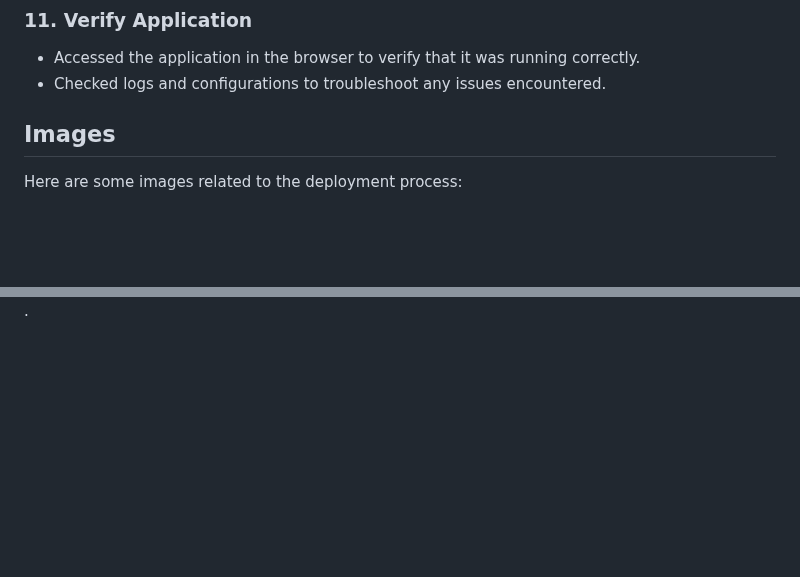
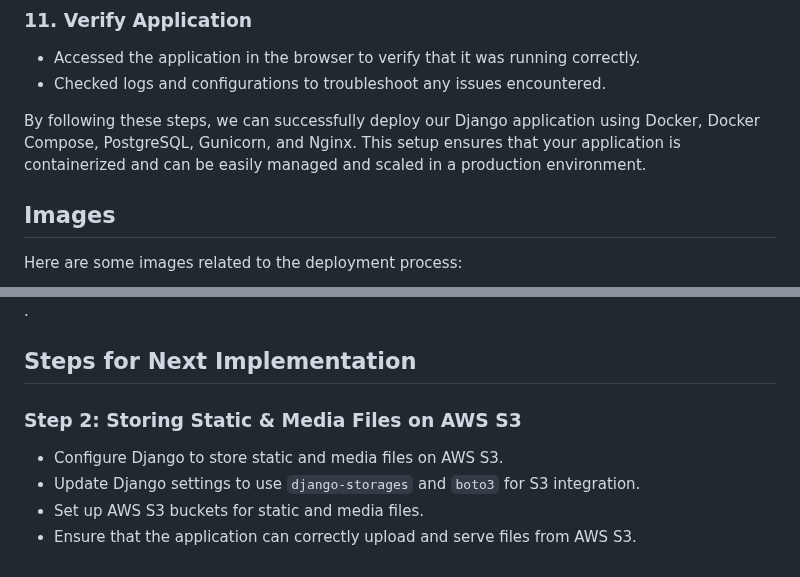
Before and after one commit to Nalla06/Django-DevOps-Aws, a Markdown page: Step-01_Dockerizing-Django-Postgres-Gunicorn-Nginx/README.MD, 2 parts joined by grey strips. Rendered like a GitHub page; blank space fills up the shorter version.

Commit message:
Files addede

```diff
--- a/Step-01_Dockerizing-Django-Postgres-Gunicorn-Nginx/README.MD
+++ b/Step-01_Dockerizing-Django-Postgres-Gunicorn-Nginx/README.MD
@@ -86,6 +86,9 @@ django-on-docker
 - Accessed the application in the browser to verify that it was running correctly.
 - Checked logs and configurations to troubleshoot any issues encountered.
 
+
+By following these steps, we can successfully deploy our Django application using Docker, Docker Compose, PostgreSQL, Gunicorn, and Nginx. This setup ensures that your application is containerized and can be easily managed and scaled in a production environment.
+
 ## Images
 Here are some images related to the deployment process:
 
@@ -93,3 +96,12 @@ Here are some images related to the deployment process:
 ![Image 2](images/image-02.png).
 ![Image 3](images/image-03.png).
 ![Image 4](images/image-04.png).
+
+
+## Steps for Next Implementation
+
+### Step 2: Storing Static & Media Files on AWS S3
+- Configure Django to store static and media files on AWS S3.
+- Update Django settings to use `django-storages` and `boto3` for S3 integration.
+- Set up AWS S3 buckets for static and media files.
+- Ensure that the application can correctly upload and serve files from AWS S3.
```
